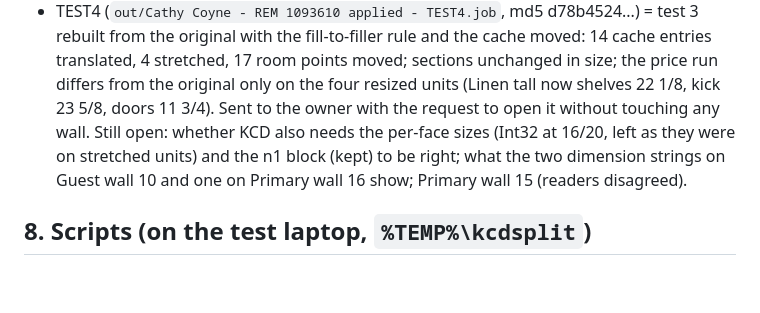
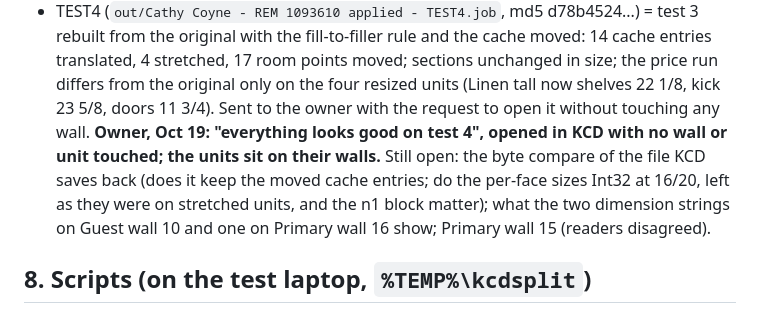
Before and after one commit to swordfishmp16-del/CFFTL-RUNS, a Markdown page: kcd-room-splitter/kcd-deep-dive-notes.md, the part around the change. Drawn GitHub-style; blank space fills up the shorter version.

Commit message:
notes: test 4 opened clean in KCD (owner's confirmation)
Co-Authored-By: Claude Fable 5.1 <noreply@anthropic.com>
Claude-Session: https://claude.ai/code/session_01G1ECb1LNhiJ9VzmCEtomAF

```diff
--- a/kcd-room-splitter/kcd-deep-dive-notes.md
+++ b/kcd-room-splitter/kcd-deep-dive-notes.md
@@ -943,9 +943,11 @@ The owner opened test 3, fixed what looked wrong, saved, and sent four pictures:
   original with the fill-to-filler rule and the cache moved: 14 cache entries translated, 4 stretched, 17 room
   points moved; sections unchanged in size; the price run differs from the original only on the four resized
   units (Linen tall now shelves 22 1/8, kick 23 5/8, doors 11 3/4). Sent to the owner with the request to open
-  it without touching any wall. Still open: whether KCD also needs the per-face sizes (Int32 at 16/20, left as
-  they were on stretched units) and the n1 block (kept) to be right; what the two dimension strings on Guest
-  wall 10 and one on Primary wall 16 show; Primary wall 15 (readers disagreed).
+  it without touching any wall. **Owner, Oct 19: "everything looks good on test 4", opened in KCD with no wall or
+  unit touched; the units sit on their walls.** Still open: the byte compare of the file KCD saves back (does it
+  keep the moved cache entries; do the per-face sizes Int32 at 16/20, left as they were on stretched units, and
+  the n1 block matter); what the two dimension strings on Guest wall 10 and one on Primary wall 16 show;
+  Primary wall 15 (readers disagreed).
 
 ## 8. Scripts (on the test laptop, `%TEMP%\kcdsplit`)
 
```
